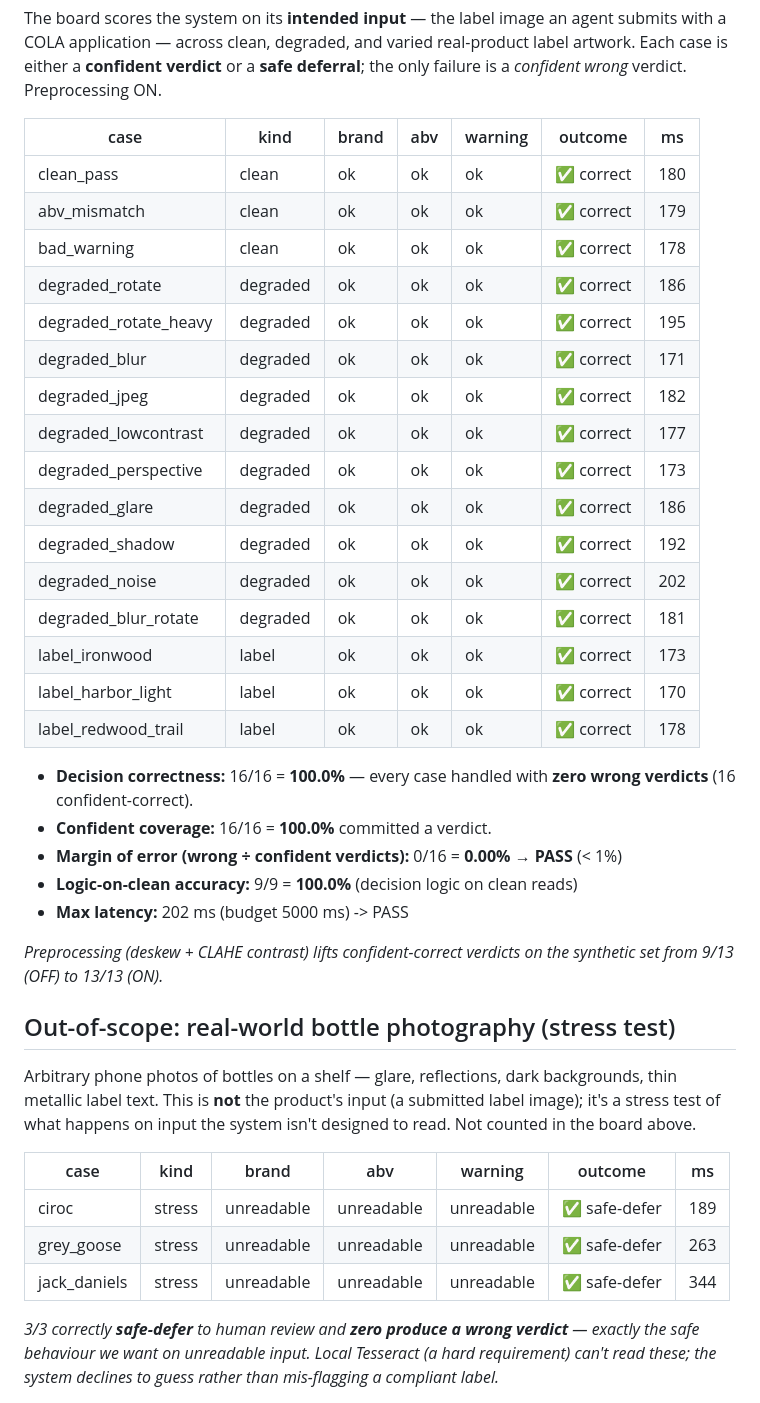
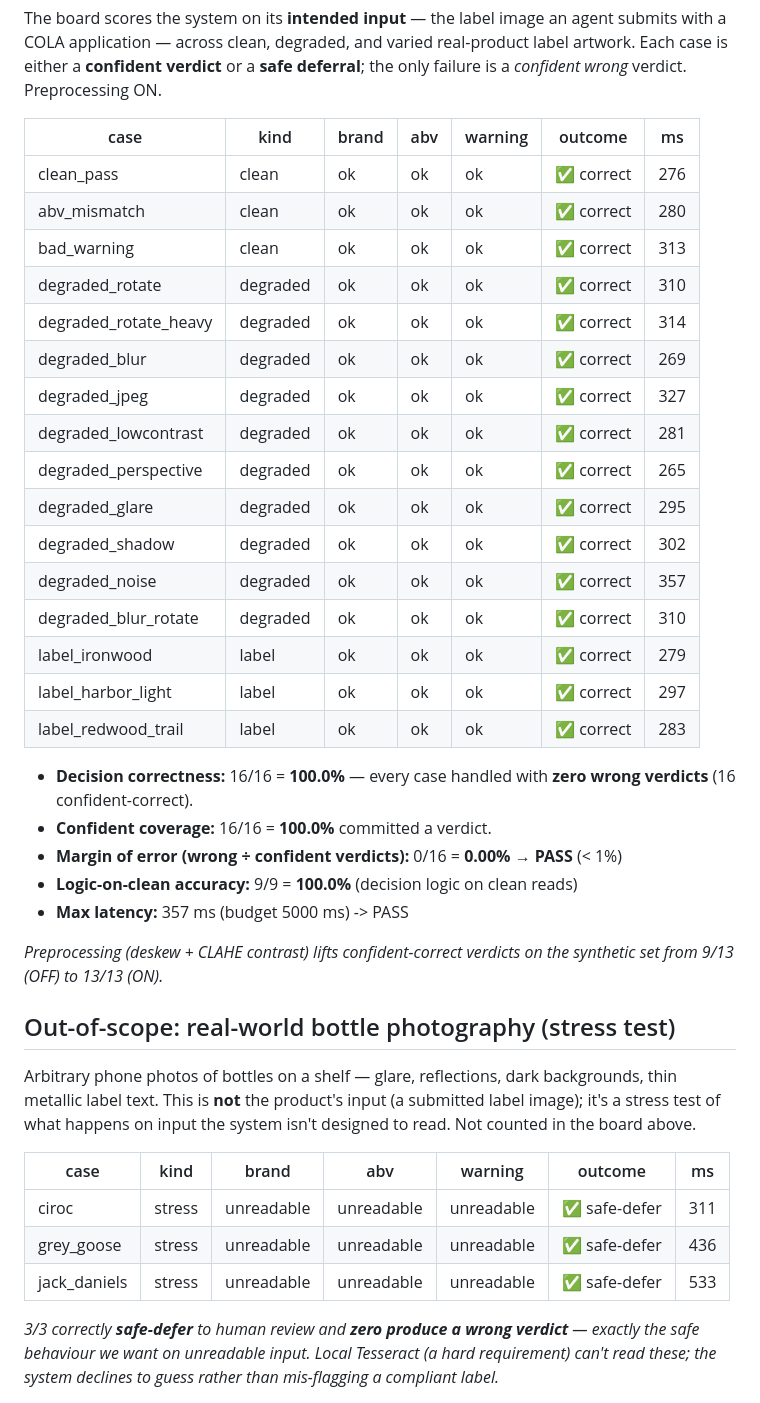
Before and after one commit to jayceparabellum/TTB_AI_Label_Verification_Tool, a Markdown page: eval/REPORT.md, the part around the change. Drawn GitHub-style.

Commit message:
eval: refresh REPORT.md from latest run (latency jitter only)
Verdicts and headline unchanged: 16/16 confident, 0.00% margin, clean 100%,
stress 3/3 safe-defer. Only the ms column moved (machine load).

Co-Authored-By: Claude Opus 4.8 (1M context) <noreply@anthropic.com>

```diff
--- a/eval/REPORT.md
+++ b/eval/REPORT.md
@@ -6,28 +6,28 @@ The board scores the system on its **intended input** — the label image an age
 
 | case | kind | brand | abv | warning | outcome | ms |
 |------|------|-------|-----|---------|---------|----|
-| clean_pass | clean | ok | ok | ok | ✅ correct | 180 |
-| abv_mismatch | clean | ok | ok | ok | ✅ correct | 179 |
-| bad_warning | clean | ok | ok | ok | ✅ correct | 178 |
-| degraded_rotate | degraded | ok | ok | ok | ✅ correct | 186 |
-| degraded_rotate_heavy | degraded | ok | ok | ok | ✅ correct | 195 |
-| degraded_blur | degraded | ok | ok | ok | ✅ correct | 171 |
-| degraded_jpeg | degraded | ok | ok | ok | ✅ correct | 182 |
-| degraded_lowcontrast | degraded | ok | ok | ok | ✅ correct | 177 |
-| degraded_perspective | degraded | ok | ok | ok | ✅ correct | 173 |
-| degraded_glare | degraded | ok | ok | ok | ✅ correct | 186 |
-| degraded_shadow | degraded | ok | ok | ok | ✅ correct | 192 |
-| degraded_noise | degraded | ok | ok | ok | ✅ correct | 202 |
-| degraded_blur_rotate | degraded | ok | ok | ok | ✅ correct | 181 |
-| label_ironwood | label | ok | ok | ok | ✅ correct | 173 |
-| label_harbor_light | label | ok | ok | ok | ✅ correct | 170 |
-| label_redwood_trail | label | ok | ok | ok | ✅ correct | 178 |
+| clean_pass | clean | ok | ok | ok | ✅ correct | 276 |
+| abv_mismatch | clean | ok | ok | ok | ✅ correct | 280 |
+| bad_warning | clean | ok | ok | ok | ✅ correct | 313 |
+| degraded_rotate | degraded | ok | ok | ok | ✅ correct | 310 |
+| degraded_rotate_heavy | degraded | ok | ok | ok | ✅ correct | 314 |
+| degraded_blur | degraded | ok | ok | ok | ✅ correct | 269 |
+| degraded_jpeg | degraded | ok | ok | ok | ✅ correct | 327 |
+| degraded_lowcontrast | degraded | ok | ok | ok | ✅ correct | 281 |
+| degraded_perspective | degraded | ok | ok | ok | ✅ correct | 265 |
+| degraded_glare | degraded | ok | ok | ok | ✅ correct | 295 |
+| degraded_shadow | degraded | ok | ok | ok | ✅ correct | 302 |
+| degraded_noise | degraded | ok | ok | ok | ✅ correct | 357 |
+| degraded_blur_rotate | degraded | ok | ok | ok | ✅ correct | 310 |
+| label_ironwood | label | ok | ok | ok | ✅ correct | 279 |
+| label_harbor_light | label | ok | ok | ok | ✅ correct | 297 |
+| label_redwood_trail | label | ok | ok | ok | ✅ correct | 283 |
 
 - **Decision correctness:** 16/16 = **100.0%** — every case handled with **zero wrong verdicts** (16 confident-correct).
 - **Confident coverage:** 16/16 = **100.0%** committed a verdict.
 - **Margin of error (wrong ÷ confident verdicts):** 0/16 = **0.00%**  → **PASS** (< 1%)
 - **Logic-on-clean accuracy:** 9/9 = **100.0%** (decision logic on clean reads)
-- **Max latency:** 202 ms (budget 5000 ms) -> PASS
+- **Max latency:** 357 ms (budget 5000 ms) -> PASS
 
 _Preprocessing (deskew + CLAHE contrast) lifts confident-correct verdicts on the synthetic set from 9/13 (OFF) to 13/13 (ON)._
 
@@ -37,8 +37,8 @@ Arbitrary phone photos of bottles on a shelf — glare, reflections, dark backgr
 
 | case | kind | brand | abv | warning | outcome | ms |
 |------|------|-------|-----|---------|---------|----|
-| ciroc | stress | unreadable | unreadable | unreadable | ✅ safe-defer | 189 |
-| grey_goose | stress | unreadable | unreadable | unreadable | ✅ safe-defer | 263 |
-| jack_daniels | stress | unreadable | unreadable | unreadable | ✅ safe-defer | 344 |
+| ciroc | stress | unreadable | unreadable | unreadable | ✅ safe-defer | 311 |
+| grey_goose | stress | unreadable | unreadable | unreadable | ✅ safe-defer | 436 |
+| jack_daniels | stress | unreadable | unreadable | unreadable | ✅ safe-defer | 533 |
 
 _3/3 correctly **safe-defer** to human review and **zero produce a wrong verdict** — exactly the safe behaviour we want on unreadable input. Local Tesseract (a hard requirement) can't read these; the system declines to guess rather than mis-flagging a compliant label._
```
